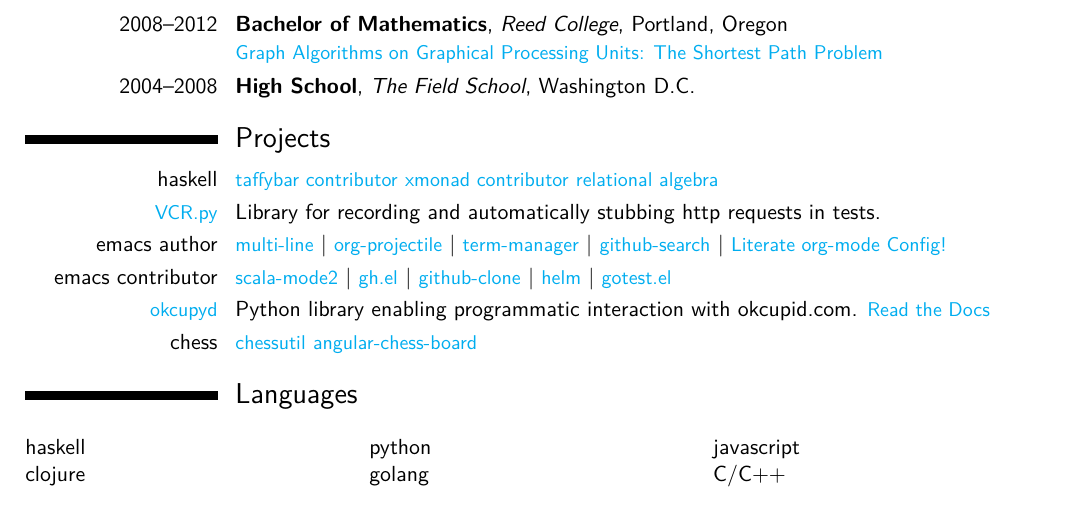
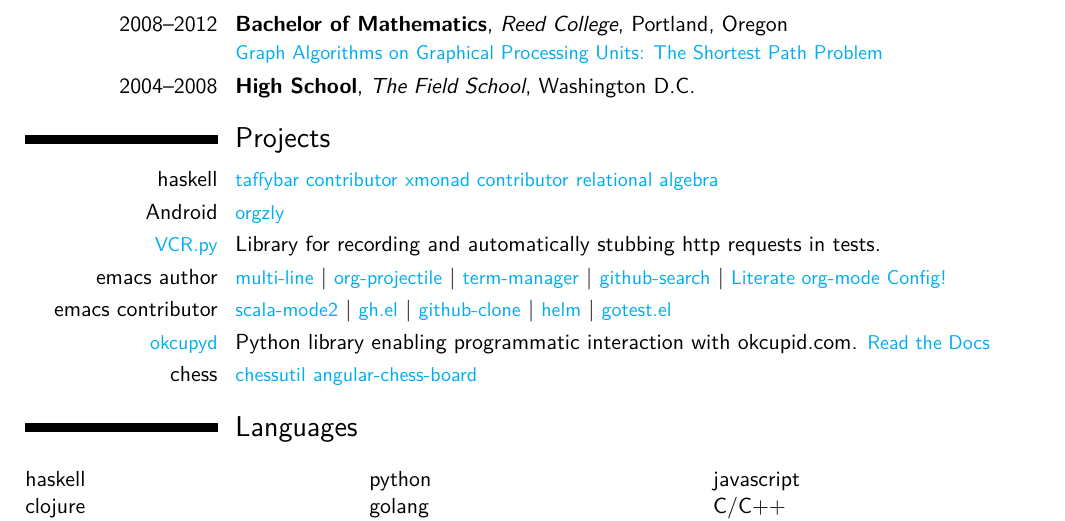
Before and after one commit to IvanMalison/resume, a LaTeX CV (resume.tex): part of the page, cut so that both start at the same text. Compiled offline with XeLaTeX.

Commit message:
Add android projects

```diff
--- a/resume.tex
+++ b/resume.tex
@@ -52,6 +52,7 @@
   \colorhref{https://github.com/xmonad/xmonad-contrib/pulls?utf8=\%E2\%9C\%93&q=is\%3Apr\%20IvanMalison\%20}{xmonad contributor}
   \colorhref{https://github.com/IvanMalison/relational-algebra}{relational algebra}
 }
+\cvitem{Android}{\colorhref{https://github.com/orgzly/orgzly-android/pull/173}{orgzly}}
 \cvitem{\colorhref{https://github.com/kevin1024/vcrpy}{VCR.py}}{
   Library for recording and automatically stubbing http requests in tests.}
 \cvitem{emacs author}{
```
